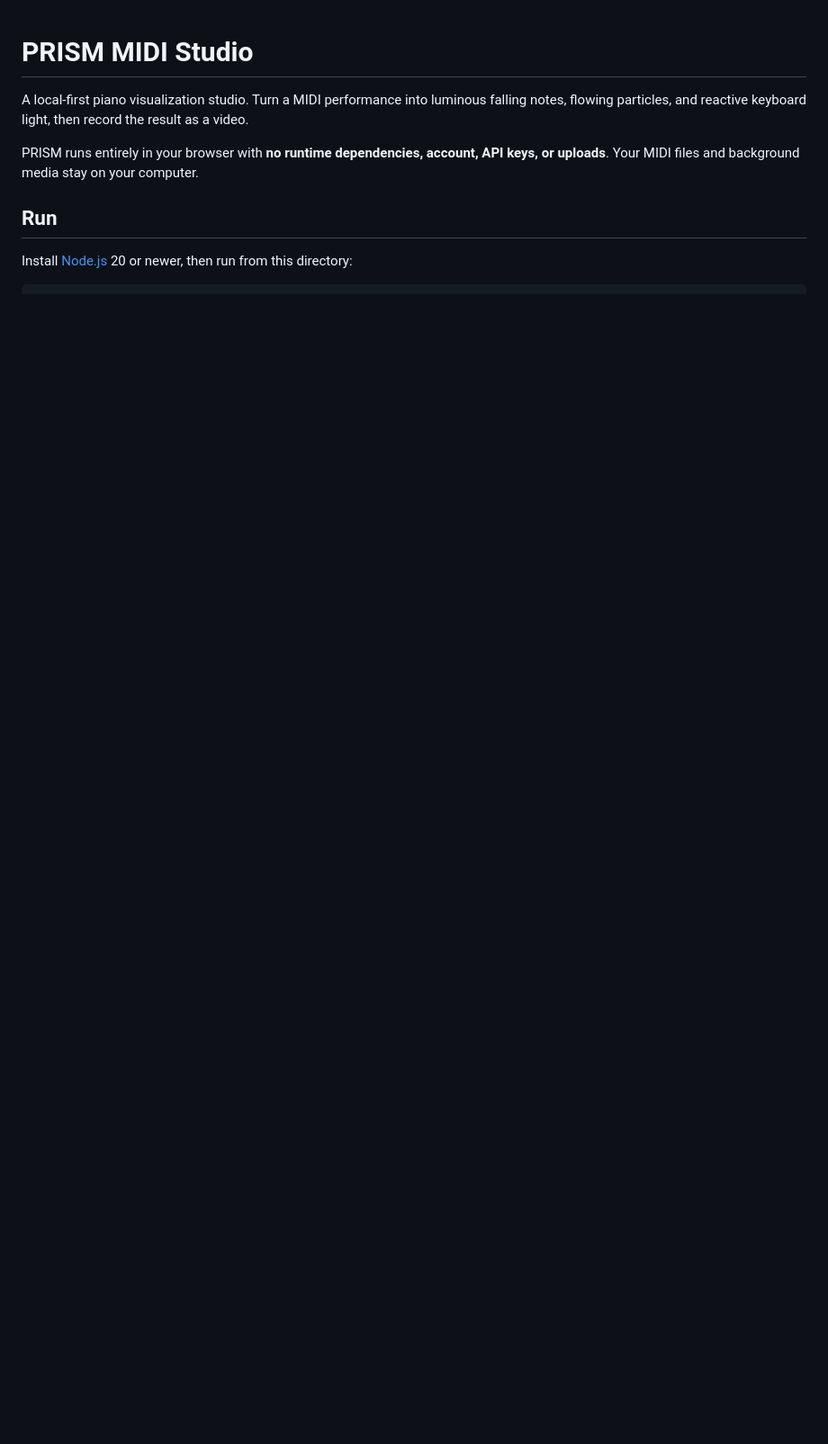
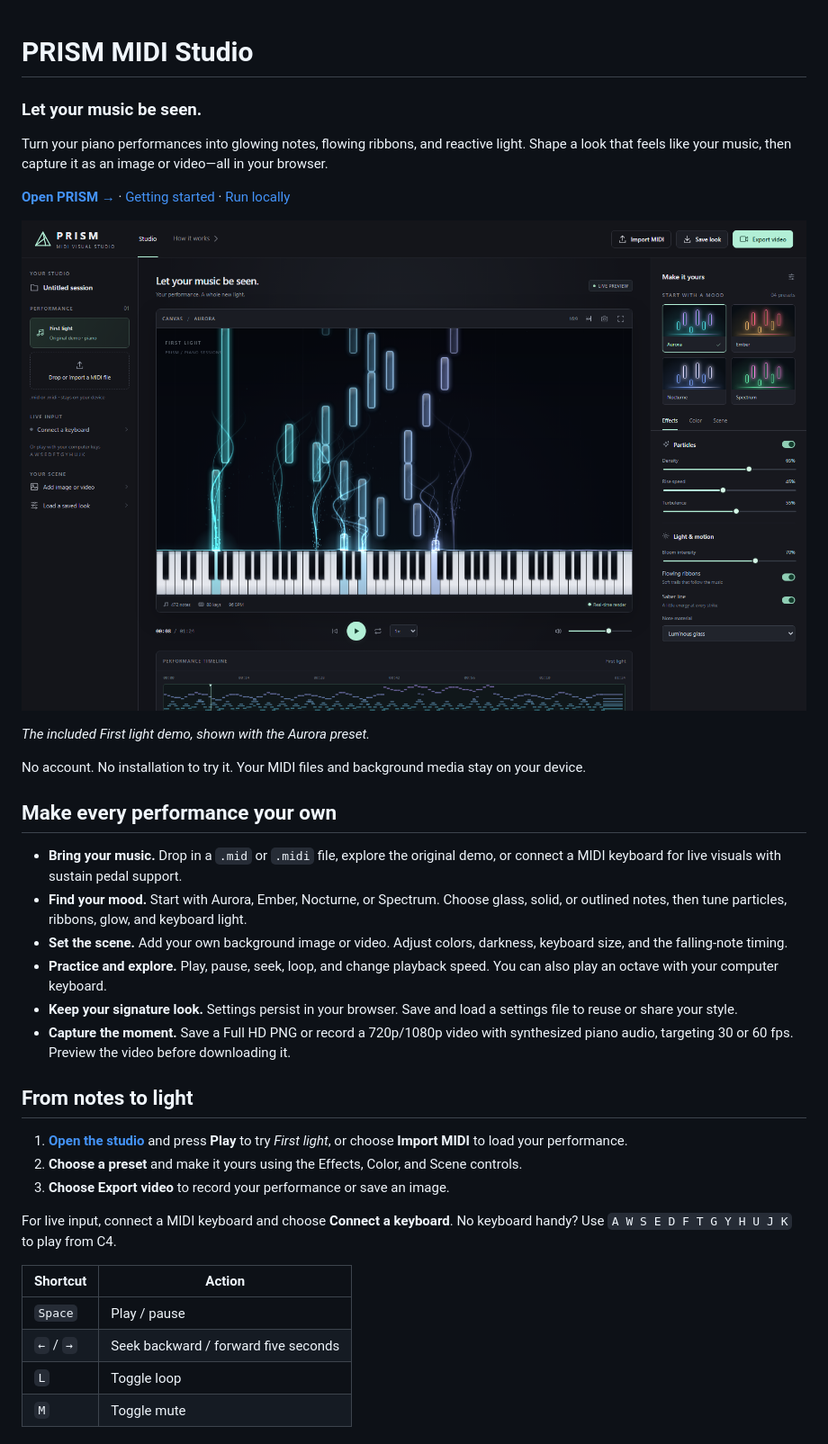
Before and after one commit to KNN-07/prism-midi-studio, a Markdown page: README.md, the part around one of its changes. Shown at 90% size. Rendered like a GitHub page; pictures changed too: docs/images/prism-midi-studio.png (added); blank space fills up the shorter version.

```diff
--- a/README.md
+++ b/README.md
@@ -1,9 +1,38 @@
 # PRISM MIDI Studio
 
-A local-first piano visualization studio. Turn a MIDI performance into luminous falling notes, flowing particles, and reactive keyboard light, then record the result as a video.
+### Let your music be seen.
 
-PRISM runs entirely in your browser with **no runtime dependencies, account, API keys, or uploads**. Your MIDI files and background media stay on your computer.
+Turn your piano performances into glowing notes, flowing ribbons, and reactive light. Shape a look that feels like your music, then capture it as an image or video—all in your browser.
 
-## Run
+**[Open PRISM →](https://knn-07.github.io/prism-midi-studio/)** · [Getting started](#from-notes-to-light) · [Run locally](#run-locally)
 
-Install [Node.js](https://nodejs.org/) 20 or newer, then run from this directory:
+![PRISM MIDI Studio showing the First light demo with Aurora colors, falling notes, flowing ribbons, and an illuminated piano keyboard](docs/images/prism-midi-studio.png)
+
+*The included First light demo, shown with the Aurora preset.*
+
+No account. No installation to try it. Your MIDI files and background media stay on your device.
+
+## Make every performance your own
+
+- **Bring your music.** Drop in a `.mid` or `.midi` file, explore the original demo, or connect a MIDI keyboard for live visuals with sustain pedal support.
+- **Find your mood.** Start with Aurora, Ember, Nocturne, or Spectrum. Choose glass, solid, or outlined notes, then tune particles, ribbons, glow, and keyboard light.
+- **Set the scene.** Add your own background image or video. Adjust colors, darkness, keyboard size, and the falling-note timing.
+- **Practice and explore.** Play, pause, seek, loop, and change playback speed. You can also play an octave with your computer keyboard.
+- **Keep your signature look.** Settings persist in your browser. Save and load a settings file to reuse or share your style.
+- **Capture the moment.** Save a Full HD PNG or record a 720p/1080p video with synthesized piano audio, targeting 30 or 60 fps. Preview the video before downloading it.
+
+## From notes to light
+
+1. **[Open the studio](https://knn-07.github.io/prism-midi-studio/)** and press **Play** to try *First light*, or choose **Import MIDI** to load your performance.
+2. **Choose a preset** and make it yours using the Effects, Color, and Scene controls.
+3. **Choose Export video** to record your performance or save an image.
+
+For live input, connect a MIDI keyboard and choose **Connect a keyboard**. No keyboard handy? Use `A W S E D F T G Y H U J K` to play from C4.
+
+| Shortcut | Action |
+| --- | --- |
+| `Space` | Play / pause |
+| `←` / `→` | Seek backward / forward five seconds |
+| `L` | Toggle loop |
+| `M` | Toggle mute |
+
```
Also changed, not shown: other parts of README.md (+47 -56 lines).
